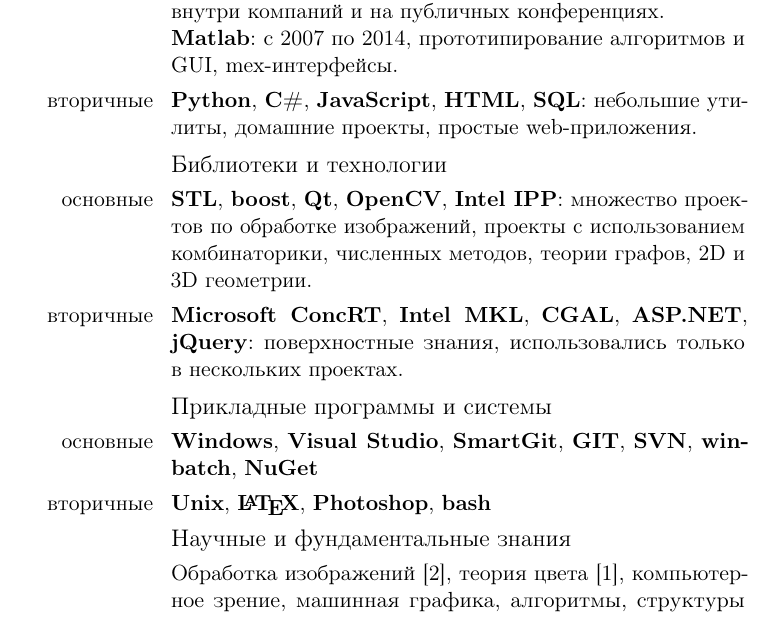
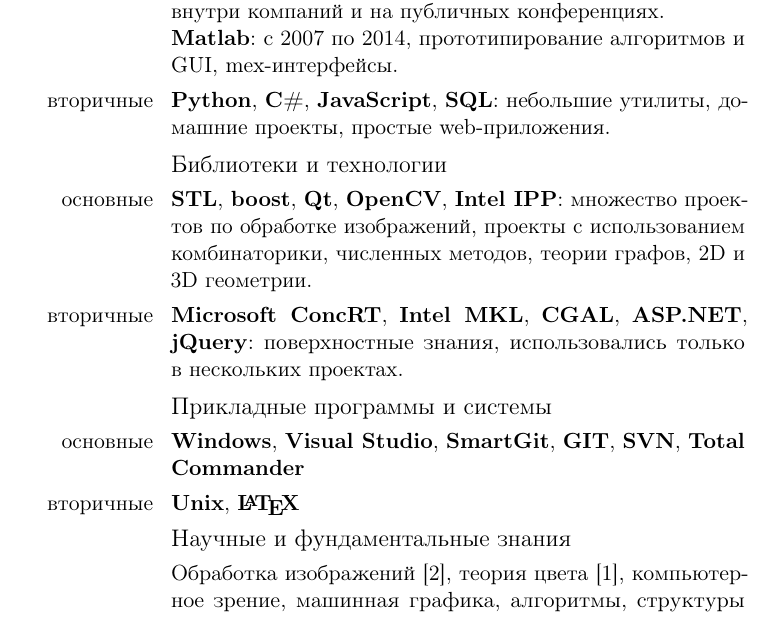
Before and after one commit to mmatrosov/cv, a LaTeX CV (matrosov-cv-rus.tex): part of page 1 of 4, cut so that both start at the same text. Compiled offline with pdfLaTeX.

Commit message:
(*) Обновил технологии

```diff
--- a/matrosov-cv-rus.tex
+++ b/matrosov-cv-rus.tex
@@ -20,7 +20,7 @@
 	\textbf{Matlab}: с 2007 по 2014, прототипирование алгоритмов и GUI, mex-интерфейсы.
 }
 \cvitem{вторичные}{
-	\textbf{Python}, \textbf{C\#}, \textbf{JavaScript}, \textbf{HTML}, \textbf{SQL}: небольшие утилиты, домашние проекты, простые web-приложения.
+	\textbf{Python}, \textbf{C\#}, \textbf{JavaScript}, \textbf{SQL}: небольшие утилиты, домашние проекты, простые web-приложения.
 }
 
 \subsection{Библиотеки и технологии}
@@ -35,10 +35,10 @@
 \subsection{Прикладные программы и системы}
 
 \cvitem{основные}{
-	\textbf{Windows}, \textbf{Visual Studio}, \textbf{SmartGit}, \textbf{GIT}, \textbf{SVN}, \textbf{win-batch}, \textbf{NuGet}
+	\textbf{Windows}, \textbf{Visual Studio}, \textbf{SmartGit}, \textbf{GIT}, \textbf{SVN}, \textbf{Total Commander}
 }
 \cvitem{вторичные}{
-	\textbf{Unix}, \textbf{\LaTeX}, \textbf{Photoshop}, \textbf{bash}
+	\textbf{Unix}, \textbf{\LaTeX}
 }
 
 \subsection{Научные и фундаментальные знания}
```
Also changed, not shown: matrosov-cv-eng.tex (+2 -2 lines).
